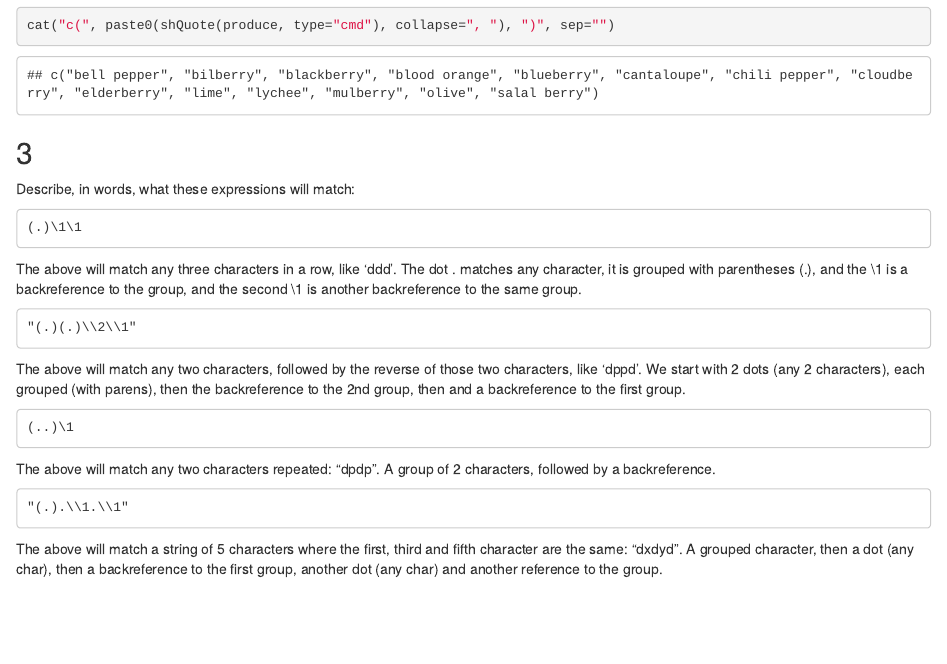
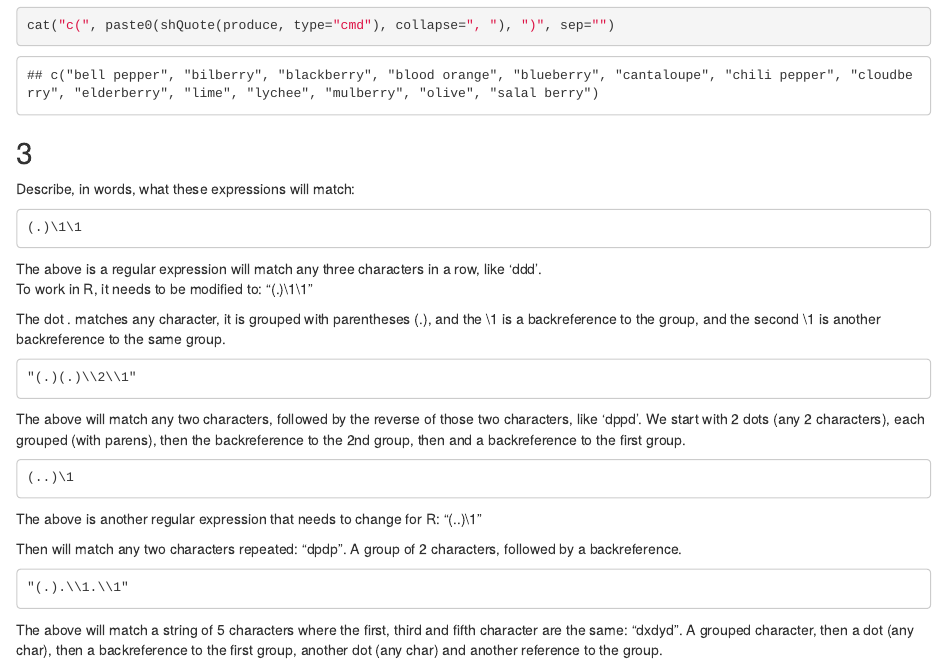
Before and after one commit to dianaplunkett/607, an R Markdown document (D Plunkett Week 3.Rmd): the page in a window 1100 px wide, from 1970 px down. Rendered offline with R 4.5, knitr and Pandoc, with nearby package versions.

Commit message:
Update D Plunkett Week 3.Rmd

```diff
--- a/D Plunkett Week 3.Rmd
+++ b/D Plunkett Week 3.Rmd
@@ -86,13 +86,18 @@ cat("c(", paste0(shQuote(produce, type="cmd"), collapse=", "), ")", sep="")
 Describe, in words, what these expressions will match:
 
     (.)\1\1
-The above will match any three characters in a row, like 'ddd'.  The dot . matches any character, it is grouped with parentheses (.), and the \1 is a backreference to the group, and the second \1 is another backreference to the same group.
+The above is a regular expression will match any three characters in a row, like 'ddd'.
+To work in R, it needs to be modified to: "(.)\\1\\1"
+
+The dot . matches any character, it is grouped with parentheses (.), and the \1 is a backreference to the group, and the second \1 is another backreference to the same group.
 
     "(.)(.)\\2\\1"
 The above will match any two characters, followed by the reverse of those two characters, like 'dppd'.  We start with 2 dots (any 2 characters), each grouped (with parens), then the backreference to the 2nd group, then and a backreference to the first group.
 
     (..)\1
-The above will match any two characters repeated: "dpdp".  A group of 2 characters, followed by a backreference.
+The above is another regular expression that needs to change for R: "(..)\\1"
+
+Then will match any two characters repeated: "dpdp".  A group of 2 characters, followed by a backreference.
 
     "(.).\\1.\\1"
 The above will match a string of 5 characters where the first, third and fifth character are the same: "dxdyd". A grouped character, then a dot (any char), then a backreference to the first group, another dot (any char) and another reference to the group.
```
